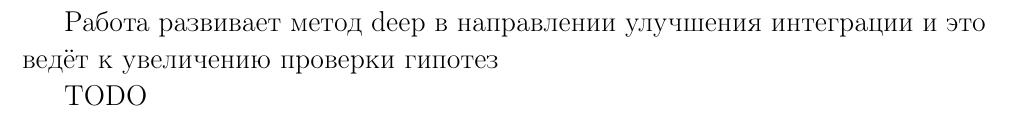
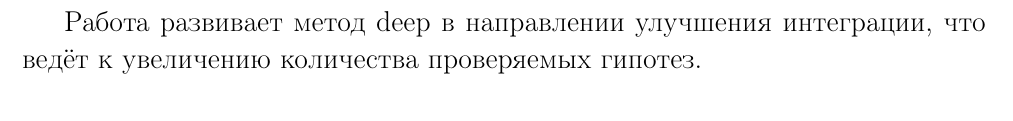
Before and after one commit to SvichkarevAnatoly/research-1-semester-master, a LaTeX thesis (Svichkarev_report.tex, which reads parts/conclusions.tex, parts/end.tex): part of page 16 of 18 before the commit and part of page 17 of 18 after it, cut so that both start at the same text. Compiled offline with pdfLaTeX.

Commit message:
перемещение итоговой фразы в Заключение

```diff
--- a/parts/conclusions.tex
+++ b/parts/conclusions.tex
@@ -1,6 +1,4 @@
 \chapter*{ВЫВОД}
 \addcontentsline{toc}{section}{ВЫВОД}
 
-Работа развивает метод deep в направлении улучшения интеграции и это ведёт к увеличению проверки гипотез
-
 TODO
--- a/parts/end.tex
+++ b/parts/end.tex
@@ -1,4 +1,9 @@
 \chapter*{ЗАКЛЮЧЕНИЕ}
 \addcontentsline{toc}{section}{ЗАКЛЮЧЕНИЕ}
 
+Работа развивает метод deep
+в направлении улучшения интеграции,
+что ведёт к увеличению количества
+проверяемых гипотез.
+
 TODO
```
